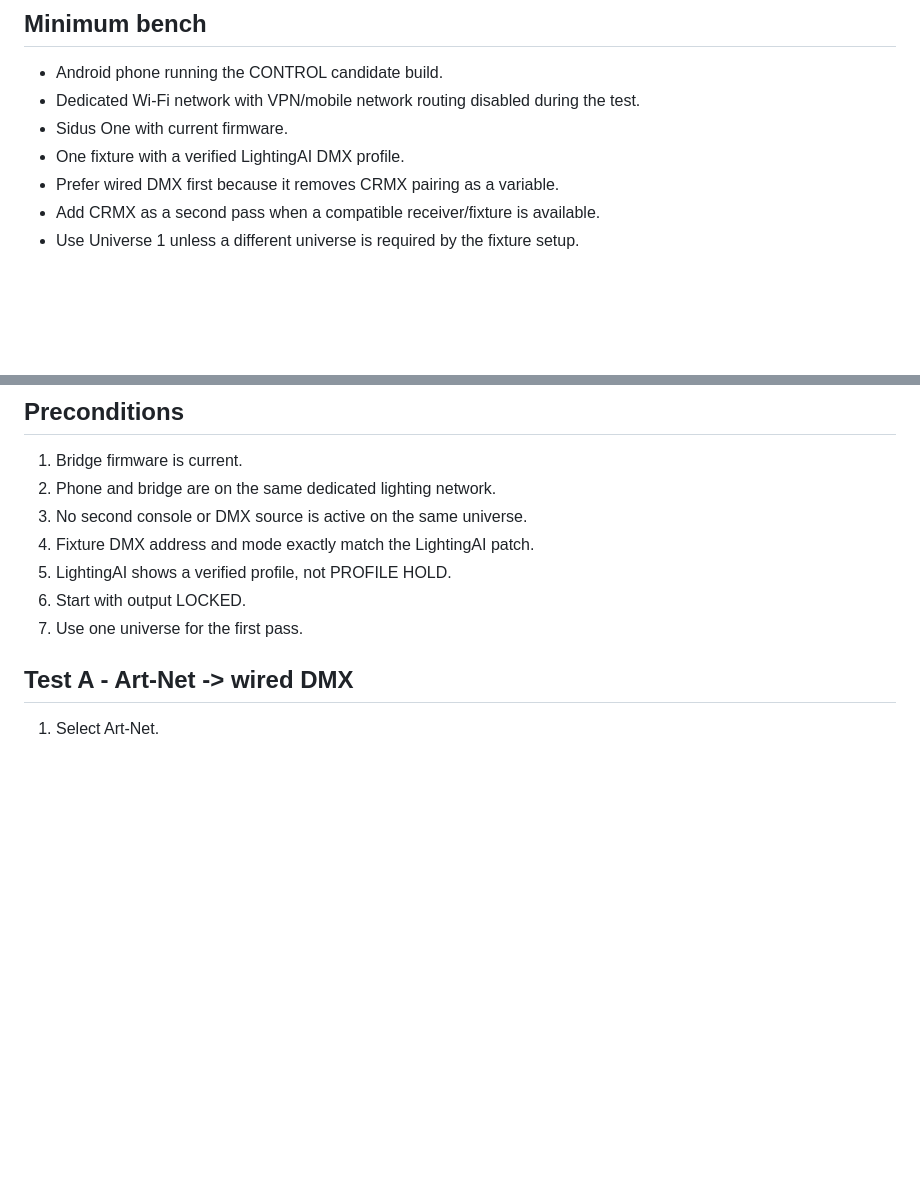
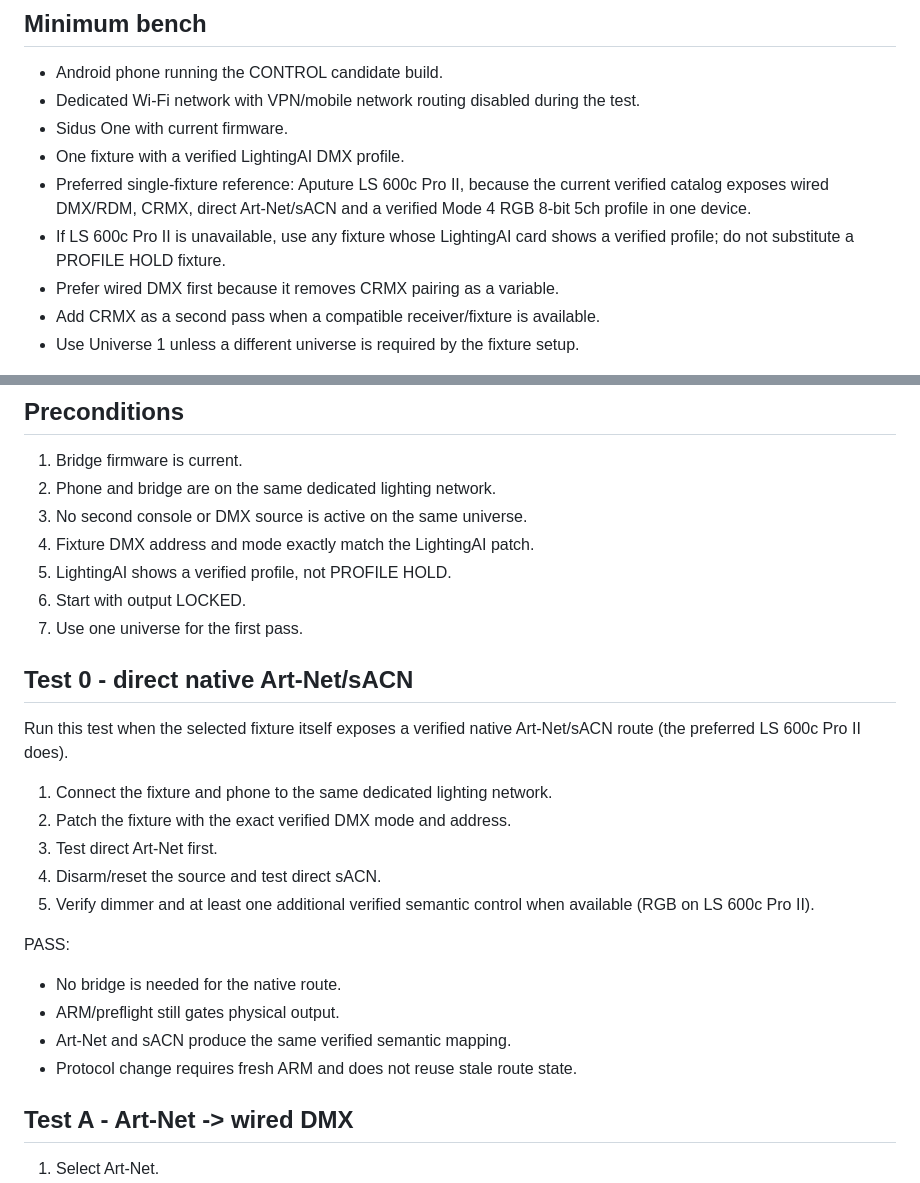
Before and after one commit to lucinematography/LightingAI, a Markdown page: CONTROL-HARDWARE-VALIDATION.md, 2 parts joined by grey strips. Drawn GitHub-style; blank space fills up the shorter version.

Commit message:
Refine minimal CONTROL hardware bench

```diff
--- a/CONTROL-HARDWARE-VALIDATION.md
+++ b/CONTROL-HARDWARE-VALIDATION.md
@@ -38,6 +38,8 @@ Official references:
 - Dedicated Wi-Fi network with VPN/mobile network routing disabled during the test.
 - Sidus One with current firmware.
 - One fixture with a verified LightingAI DMX profile.
+- Preferred single-fixture reference: Aputure LS 600c Pro II, because the current verified catalog exposes wired DMX/RDM, CRMX, direct Art-Net/sACN and a verified Mode 4 RGB 8-bit 5ch profile in one device.
+- If LS 600c Pro II is unavailable, use any fixture whose LightingAI card shows a verified profile; do not substitute a PROFILE HOLD fixture.
 - Prefer wired DMX first because it removes CRMX pairing as a variable.
 - Add CRMX as a second pass when a compatible receiver/fixture is available.
 - Use Universe 1 unless a different universe is required by the fixture setup.
@@ -51,6 +53,22 @@ Official references:
 5. LightingAI shows a verified profile, not PROFILE HOLD.
 6. Start with output LOCKED.
 7. Use one universe for the first pass.
+
+## Test 0 - direct native Art-Net/sACN
+
+Run this test when the selected fixture itself exposes a verified native Art-Net/sACN route (the preferred LS 600c Pro II does).
+
+1. Connect the fixture and phone to the same dedicated lighting network.
+2. Patch the fixture with the exact verified DMX mode and address.
+3. Test direct Art-Net first.
+4. Disarm/reset the source and test direct sACN.
+5. Verify dimmer and at least one additional verified semantic control when available (RGB on LS 600c Pro II).
+
+PASS:
+- No bridge is needed for the native route.
+- ARM/preflight still gates physical output.
+- Art-Net and sACN produce the same verified semantic mapping.
+- Protocol change requires fresh ARM and does not reuse stale route state.
 
 ## Test A - Art-Net -> wired DMX
 
```
